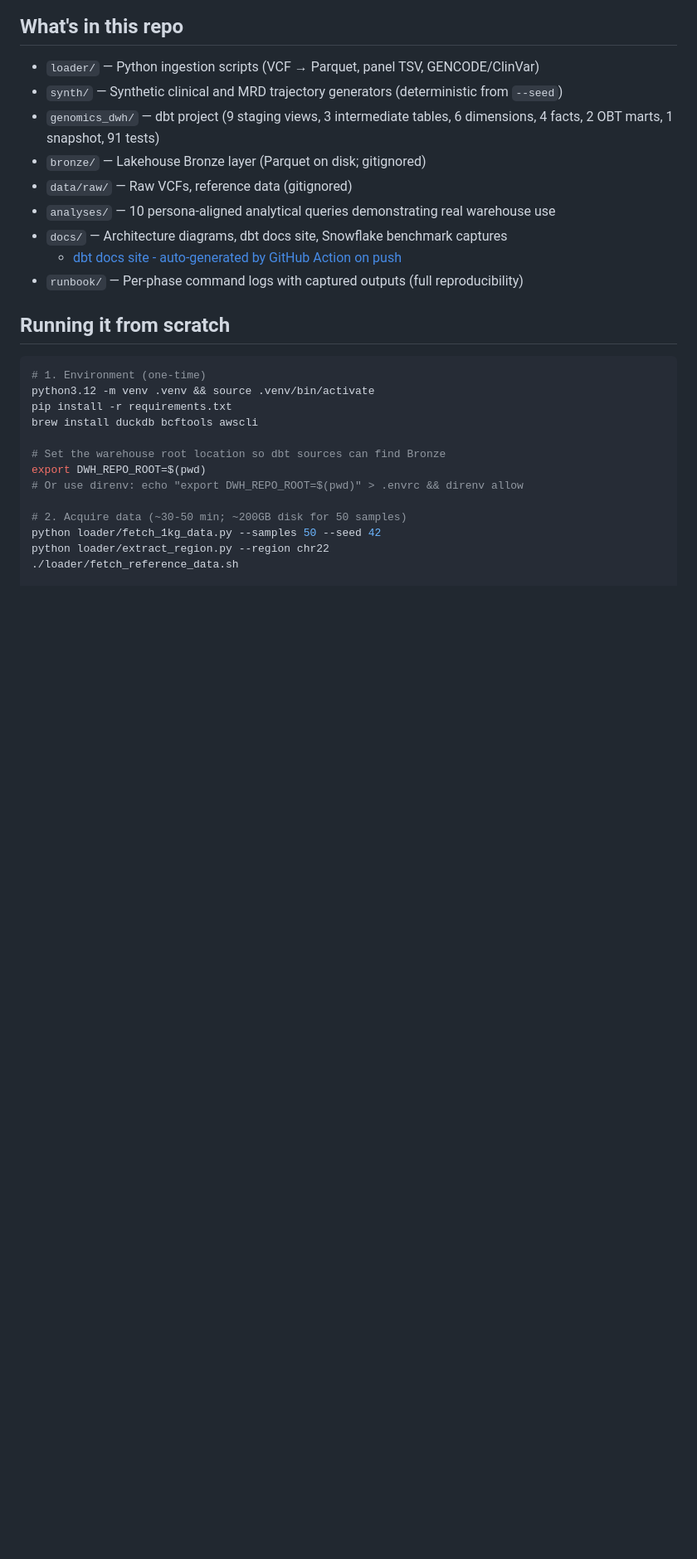
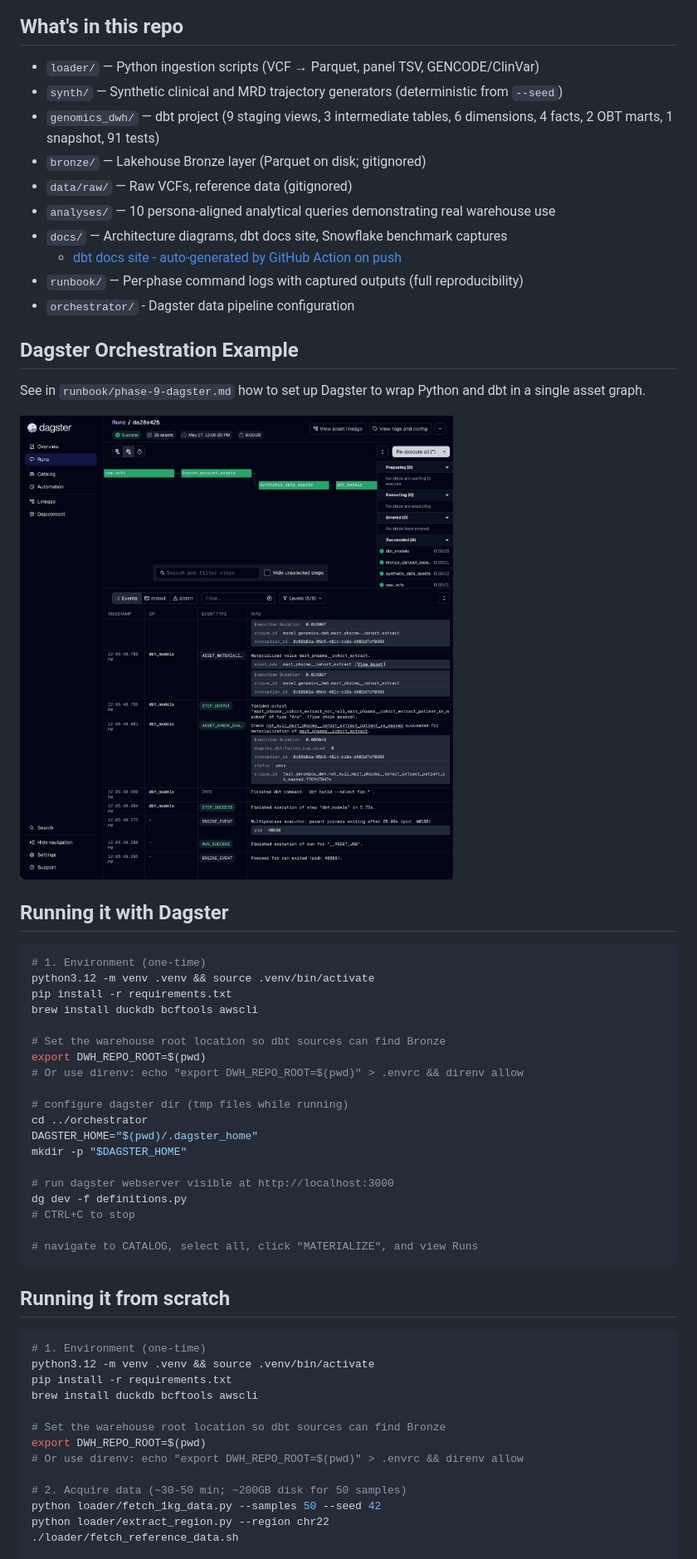
Before and after one commit to mikesparr/1000-genomes-dwh, a Markdown page: README.md, the part around one of its changes. Shown at 83% size. GitHub-like rendering; blank space fills up the shorter version.

Commit message:
Update docs to include Dagster run option

````diff
--- a/README.md
+++ b/README.md
@@ -79,6 +73,37 @@ in a single asset graph.
 - `docs/` — Architecture diagrams, dbt docs site, Snowflake benchmark captures
   - [dbt docs site - auto-generated by GitHub Action on push](https://mikesparr.github.io/1000-genomes-dwh/#!/overview)
 - `runbook/` — Per-phase command logs with captured outputs (full reproducibility)
+- `orchestrator/` - Dagster data pipeline configuration
+
+## Dagster Orchestration Example
+See in `runbook/phase-9-dagster.md` how to set up Dagster to wrap Python and dbt
+in a single asset graph.
+
+![Dagster Run](runbook/assets/dagster-run.png)
+
+## Running it with Dagster
+
+```bash
+# 1. Environment (one-time)
+python3.12 -m venv .venv && source .venv/bin/activate
+pip install -r requirements.txt
+brew install duckdb bcftools awscli
+
+# Set the warehouse root location so dbt sources can find Bronze
+export DWH_REPO_ROOT=$(pwd)
+# Or use direnv: echo "export DWH_REPO_ROOT=$(pwd)" > .envrc && direnv allow
+
+# configure dagster dir (tmp files while running)
+cd ../orchestrator
+DAGSTER_HOME="$(pwd)/.dagster_home"
+mkdir -p "$DAGSTER_HOME"
+
+# run dagster webserver visible at http://localhost:3000
+dg dev -f definitions.py
+# CTRL+C to stop
+
+# navigate to CATALOG, select all, click "MATERIALIZE", and view Runs
+```
 
 ## Running it from scratch
 
````
Also changed, not shown: other parts of README.md (+0 -6 lines), runbook/phase-8-docs.md (+31 -0 lines).
